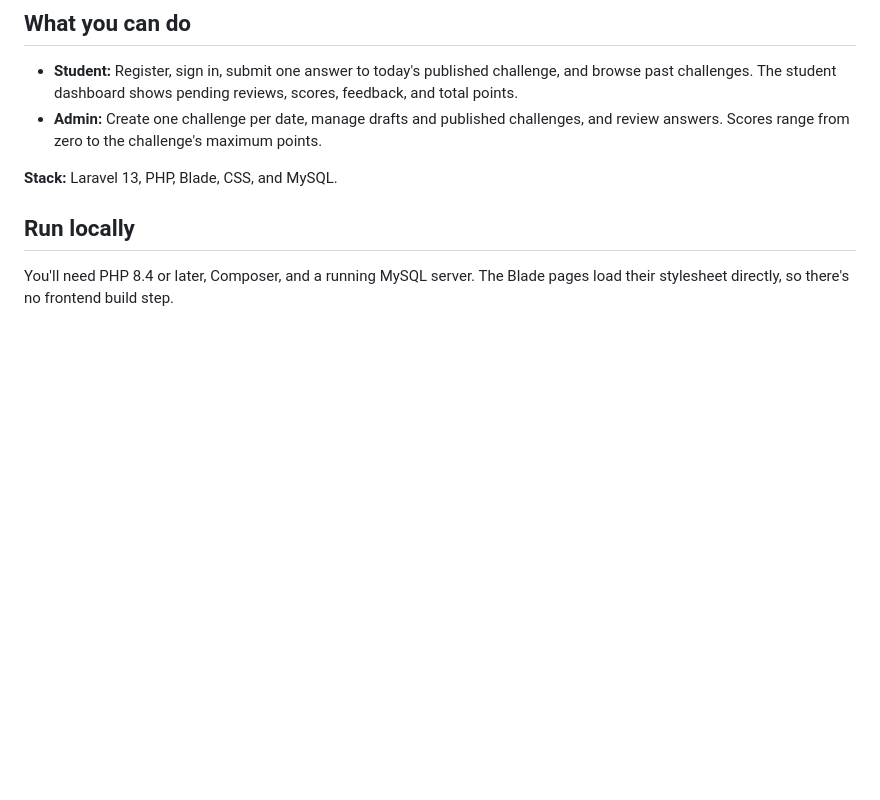
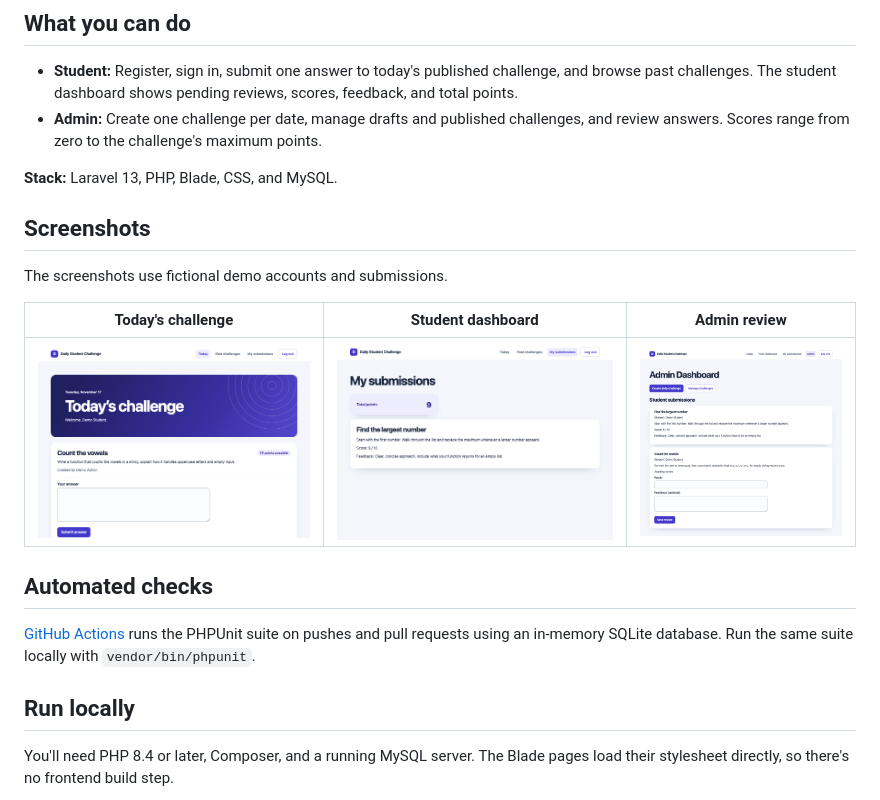
Before and after one commit to Ye-Khant21/daily_student_challenge, a Markdown page: README.md, the part around the change. Rendered like a GitHub page; pictures changed too: docs/screenshots/admin.png (added), docs/screenshots/student.png (added), docs/screenshots/today.png (added); blank space fills up the shorter version.

Commit message:
Show the student and admin workflows in the README

```diff
--- a/README.md
+++ b/README.md
@@ -8,6 +8,18 @@ A Laravel practice project where students answer one challenge per day and get f
 - **Admin:** Create one challenge per date, manage drafts and published challenges, and review answers. Scores range from zero to the challenge's maximum points.
 
 **Stack:** Laravel 13, PHP, Blade, CSS, and MySQL.
+
+## Screenshots
+
+The screenshots use fictional demo accounts and submissions.
+
+| Today's challenge | Student dashboard | Admin review |
+| --- | --- | --- |
+| [![Daily challenge and answer form](docs/screenshots/today.png)](docs/screenshots/today.png) | [![Student dashboard with total points, score, and feedback](docs/screenshots/student.png)](docs/screenshots/student.png) | [![Admin dashboard with a pending answer and review form](docs/screenshots/admin.png)](docs/screenshots/admin.png) |
+
+## Automated checks
+
+[GitHub Actions](https://github.com/Ye-Khant21/daily_student_challenge/actions/workflows/tests.yml) runs the PHPUnit suite on pushes and pull requests using an in-memory SQLite database. Run the same suite locally with `vendor/bin/phpunit`.
 
 ## Run locally
 
```
